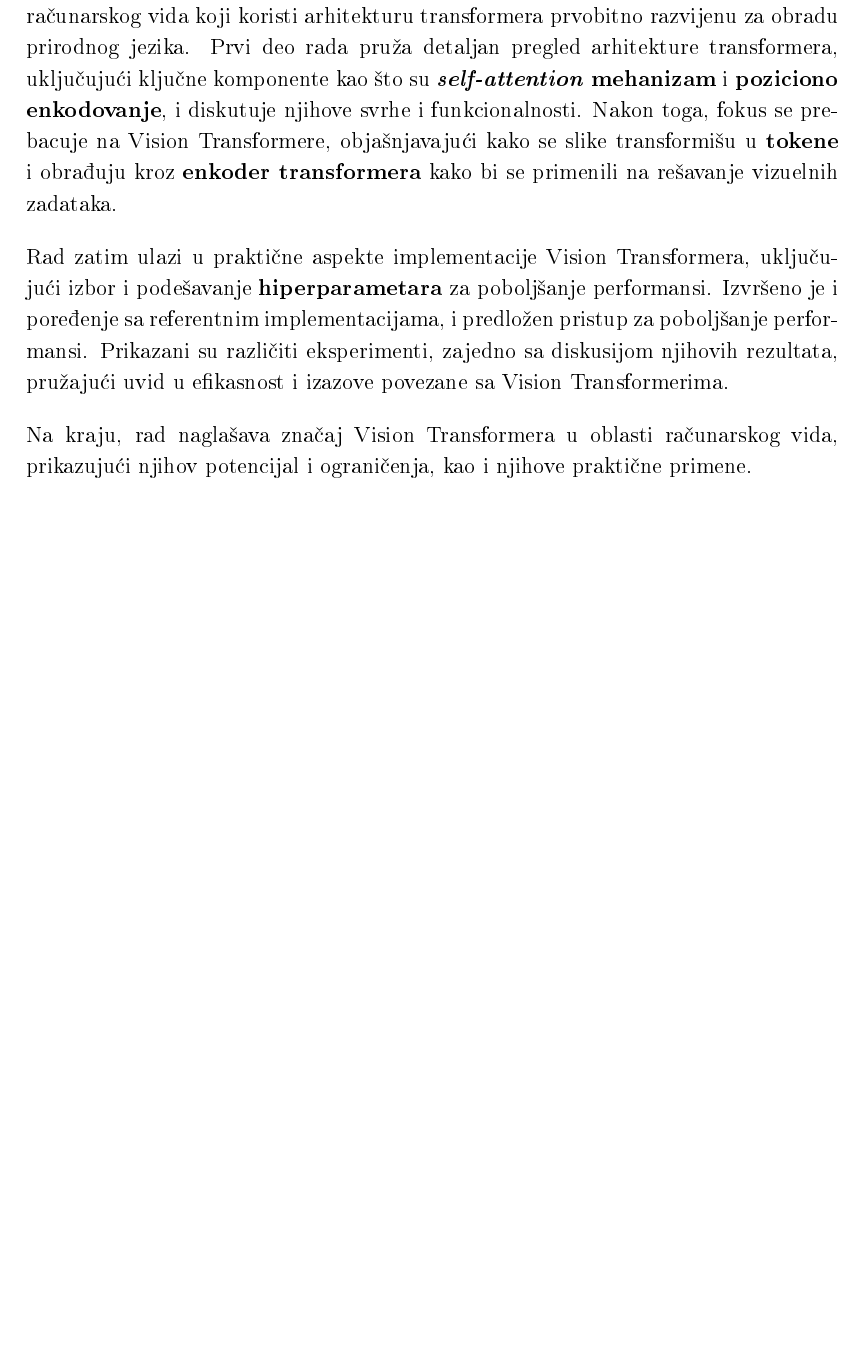
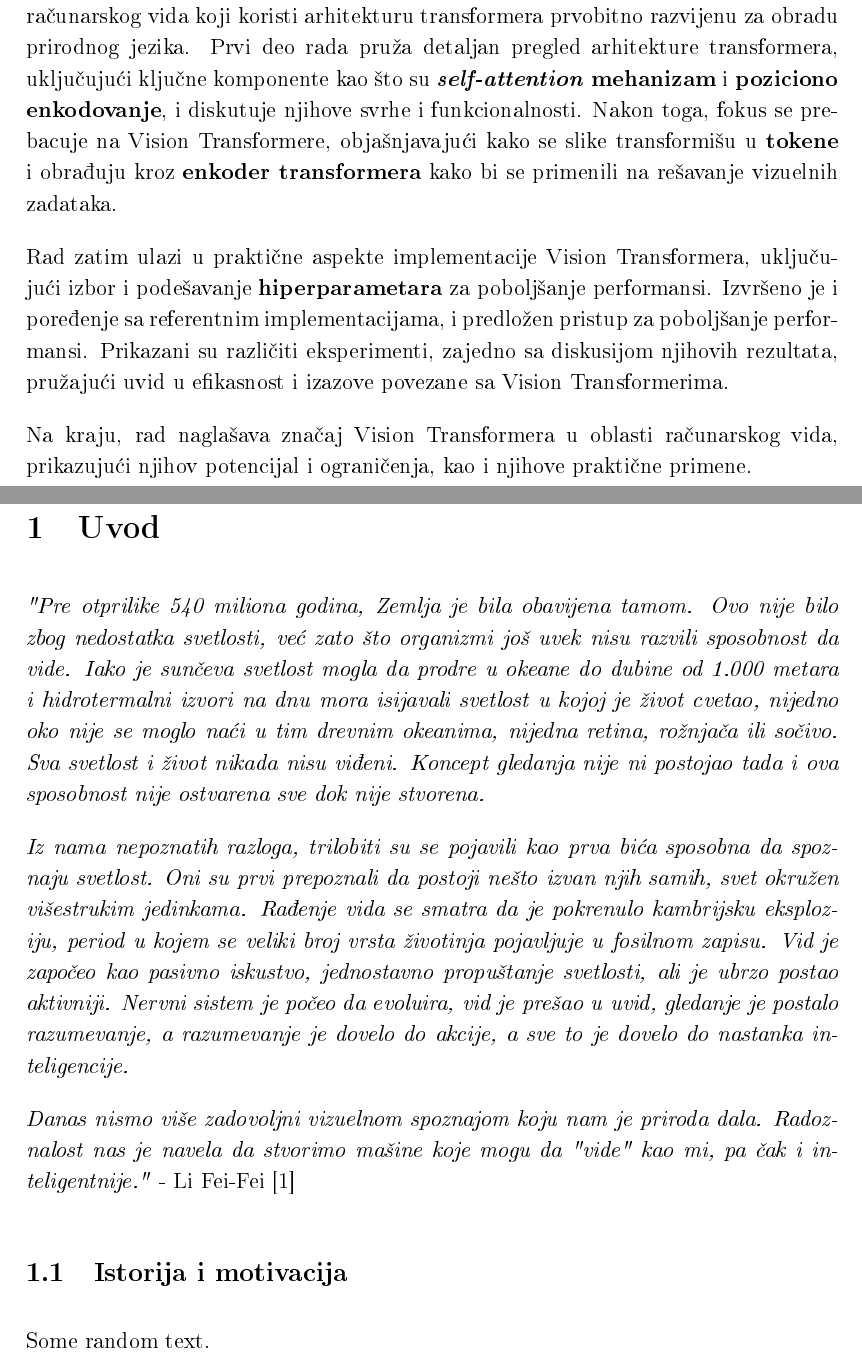
Before and after one commit to Kovelja009/bachelor_thesis, a LaTeX thesis (vanja_thesis.tex): part of page 2 of 2 before the commit and two parts of pages 2 and 3 of 4 after it, the two joined at a grey line, cut so that both start at the same text, the shorter picture padded with empty space. The pictures show the PDF file vanja_thesis.pdf that the author committed with the source.

Commit message:
Li Fei-Fei speech

```diff
--- a/vanja_thesis.tex
+++ b/vanja_thesis.tex
@@ -103,6 +112,42 @@
    Na kraju, rad naglašava značaj Vision Transformera u oblasti računarskog vida,
    prikazujući njihov potencijal i ograničenja, kao i njihove praktične primene.
 
+   \newpage
+   \pagenumbering{arabic}
+   \setcounter{page}{1}
+
+   \section{Uvod}
+
+   \textit{"Pre otprilike 540 miliona godina,
+   Zemlja je bila obavijena tamom.
+   Ovo nije bilo zbog nedostatka svetlosti,
+   već zato što organizmi još uvek nisu razvili sposobnost da vide.
+   Iako je sunčeva svetlost mogla da prodre u okeane do dubine
+   od 1.000 metara i hidrotermalni izvori na dnu mora isijavali
+   svetlost u kojoj je život cvetao, nijedno oko nije se moglo naći
+   u tim drevnim okeanima, nijedna retina, rožnjača ili sočivo.
+   Sva svetlost i život nikada nisu viđeni. Koncept gledanja nije ni postojao tada
+   i ova sposobnost nije ostvarena sve dok nije stvorena.
+   }
+
+   \textit{Iz nama nepoznatih razloga, trilobiti su se pojavili kao prva bića sposobna
+   da spoznaju svetlost. Oni su prvi prepoznali da postoji nešto izvan
+   njih samih, svet okružen višestrukim jedinkama. Rađenje vida se smatra da je pokrenulo
+   kambrijsku eksploziju, period u kojem se veliki broj vrsta životinja pojavljuje u
+   fosilnom zapisu. Vid je započeo kao pasivno iskustvo, jednostavno propuštanje svetlosti,
+   ali je ubrzo postao aktivniji. Nervni sistem je počeo da evoluira, vid je prešao u uvid,
+   gledanje je postalo razumevanje, a razumevanje je dovelo do akcije, a sve to je dovelo do
+   nastanka inteligencije.}
+
+   \textit{Danas nismo više zadovoljni vizuelnom spoznajom koju nam je priroda dala.
+   Radoznalost nas je navela da stvorimo mašine koje mogu da "vide" kao mi, pa čak i inteligentnije."} - Li Fei-Fei \cite{li_fei_fei}
+
+
+   \subsection{Istorija i motivacija}
+   Some random text.
+
+   \newpage
+   \printbibliography
 
 
 \end{document}
```
Also changed, not shown: vanja_thesis.pdf, vanja_thesis.tex (9 more changed lines).
